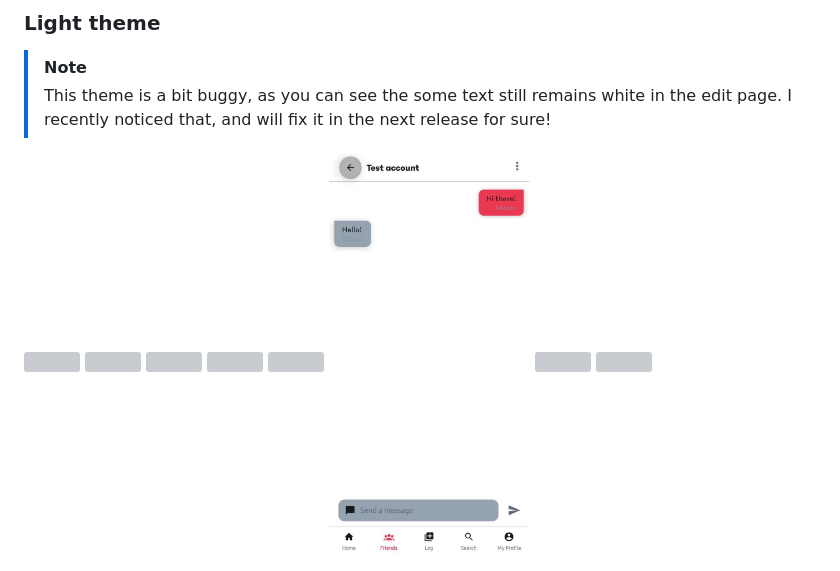
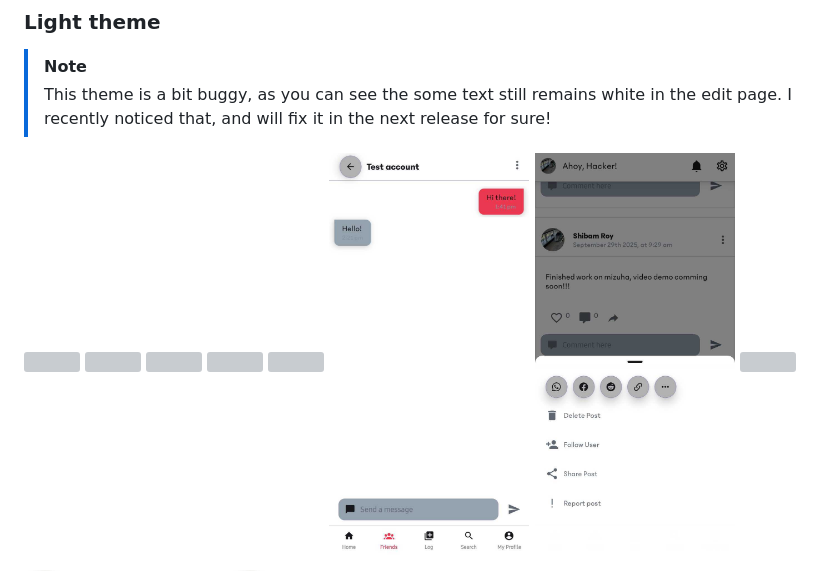
Before and after one commit to ShibamRoy9826/HackNet, a Markdown page: README.md, the part around the change. Drawn GitHub-style; pictures changed too: images/screenshots/light/dots.jpeg (added); grey boxes are pictures that could not be loaded.

Commit message:
Added missing image in readme

```diff
--- a/README.md
+++ b/README.md
@@ -141,7 +141,7 @@ Steps are simple, but **Please make sure to install it on an Android device ONLY
   <img src="images/screenshots/light/4.jpg" width="200"/>
   <img src="images/screenshots/light/5.jpg" width="200"/>
   <img src="images/screenshots/light/chat.jpg" width="200"/>
-  <img src="images/screenshots/light/dots.jpg" width="200"/>
+  <img src="images/screenshots/light/dots.jpeg" width="200"/>
   <img src="images/screenshots/light/edit.jpg" width="200"/>
   <img src="images/screenshots/light/friendReq.jpg" width="200"/>
   <img src="images/screenshots/light/notif.jpg" width="200"/>
```
